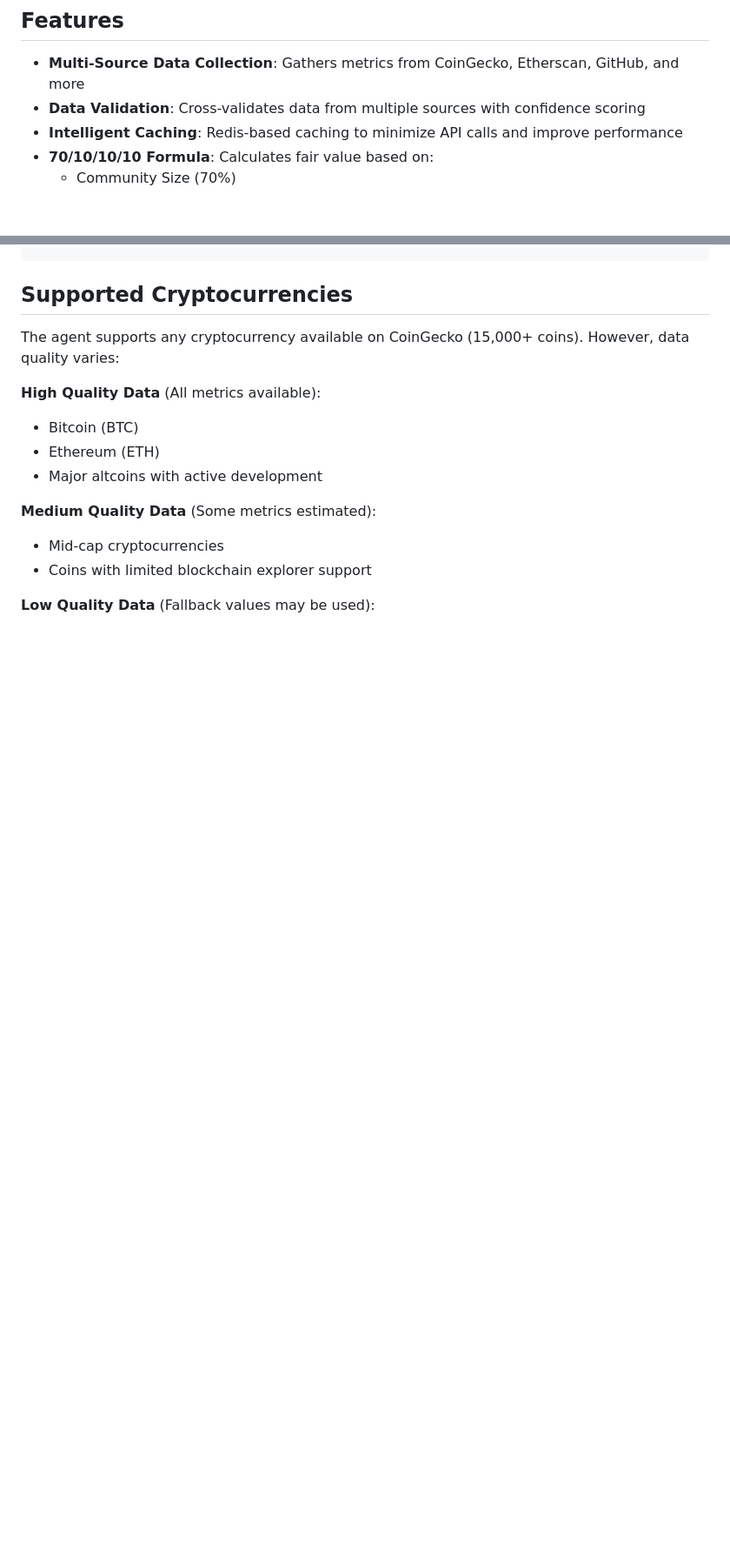
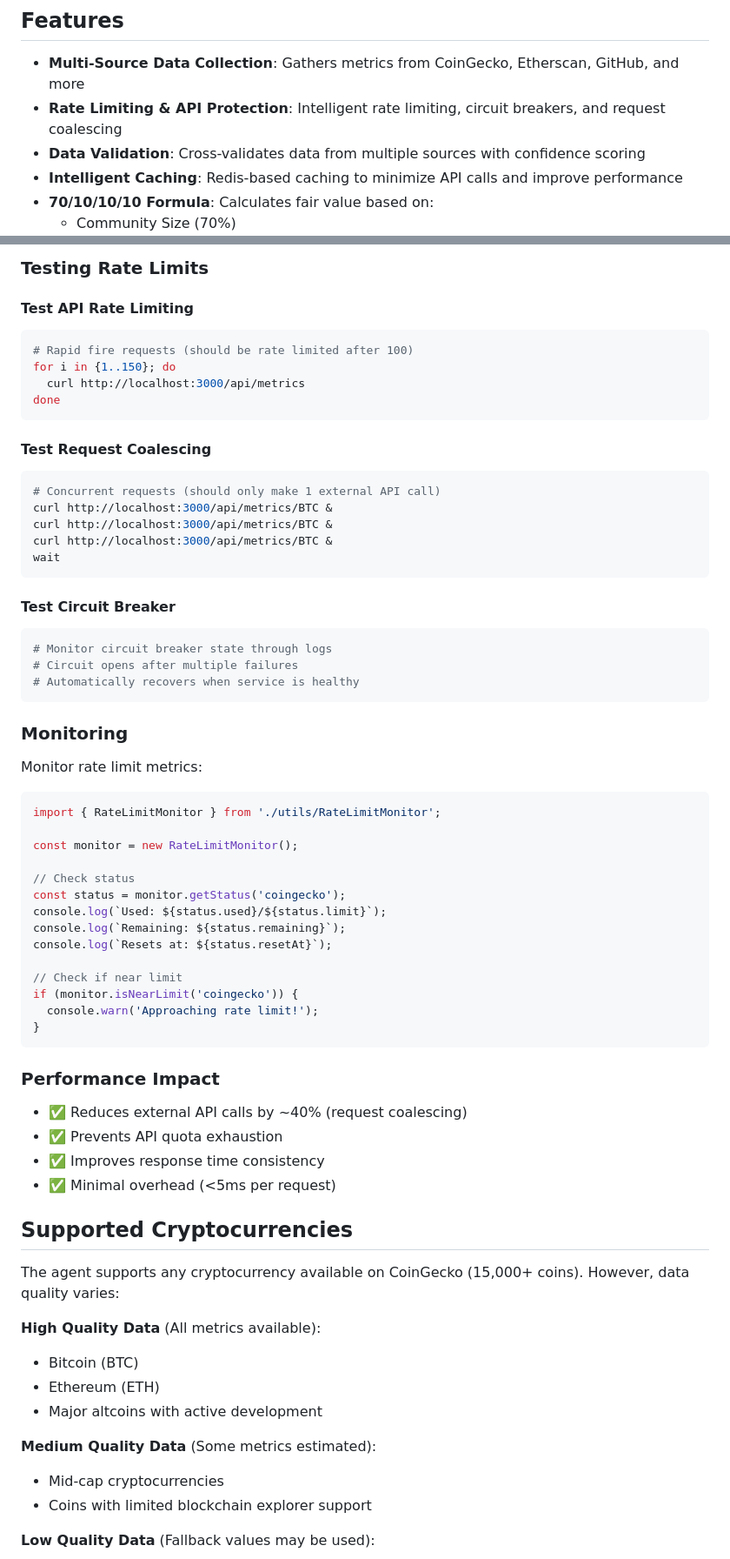
Before and after one commit to thewriterben/cfv-metrics-agent, a Markdown page: README.md, 2 parts joined by grey strips. Shown at 87% size. Drawn GitHub-style; blank space fills up the shorter version.

````diff
--- a/README.md
+++ b/README.md
@@ -5,6 +5,7 @@ An intelligent AI agent built with GitHub Copilot SDK that gathers accurate cryp
 ## Features
 
 - **Multi-Source Data Collection**: Gathers metrics from CoinGecko, Etherscan, GitHub, and more
+- **Rate Limiting & API Protection**: Intelligent rate limiting, circuit breakers, and request coalescing
 - **Data Validation**: Cross-validates data from multiple sources with confidence scoring
 - **Intelligent Caching**: Redis-based caching to minimize API calls and improve performance
 - **70/10/10/10 Formula**: Calculates fair value based on:
@@ -254,3 +333,57 @@ COLLECTOR_TIMEOUT=30000   # 30 seconds
+### Testing Rate Limits
+
+#### Test API Rate Limiting
+```bash
+# Rapid fire requests (should be rate limited after 100)
+for i in {1..150}; do
+  curl http://localhost:3000/api/metrics
+done
+```
+
+#### Test Request Coalescing
+```bash
+# Concurrent requests (should only make 1 external API call)
+curl http://localhost:3000/api/metrics/BTC &
+curl http://localhost:3000/api/metrics/BTC &
+curl http://localhost:3000/api/metrics/BTC &
+wait
+```
+
+#### Test Circuit Breaker
+```bash
+# Monitor circuit breaker state through logs
+# Circuit opens after multiple failures
+# Automatically recovers when service is healthy
+```
+
+### Monitoring
+
+Monitor rate limit metrics:
+
+```typescript
+import { RateLimitMonitor } from './utils/RateLimitMonitor';
+
+const monitor = new RateLimitMonitor();
+
+// Check status
+const status = monitor.getStatus('coingecko');
+console.log(`Used: ${status.used}/${status.limit}`);
+console.log(`Remaining: ${status.remaining}`);
+console.log(`Resets at: ${status.resetAt}`);
+
+// Check if near limit
+if (monitor.isNearLimit('coingecko')) {
+  console.warn('Approaching rate limit!');
+}
+```
+
+### Performance Impact
+
+- ✅ Reduces external API calls by ~40% (request coalescing)
+- ✅ Prevents API quota exhaustion
+- ✅ Improves response time consistency
+- ✅ Minimal overhead (<5ms per request)
+
 ## Supported Cryptocurrencies
 
 The agent supports any cryptocurrency available on CoinGecko (15,000+ coins). However, data quality varies:
````
Also changed, not shown: other parts of README.md (+78 -0 lines).
